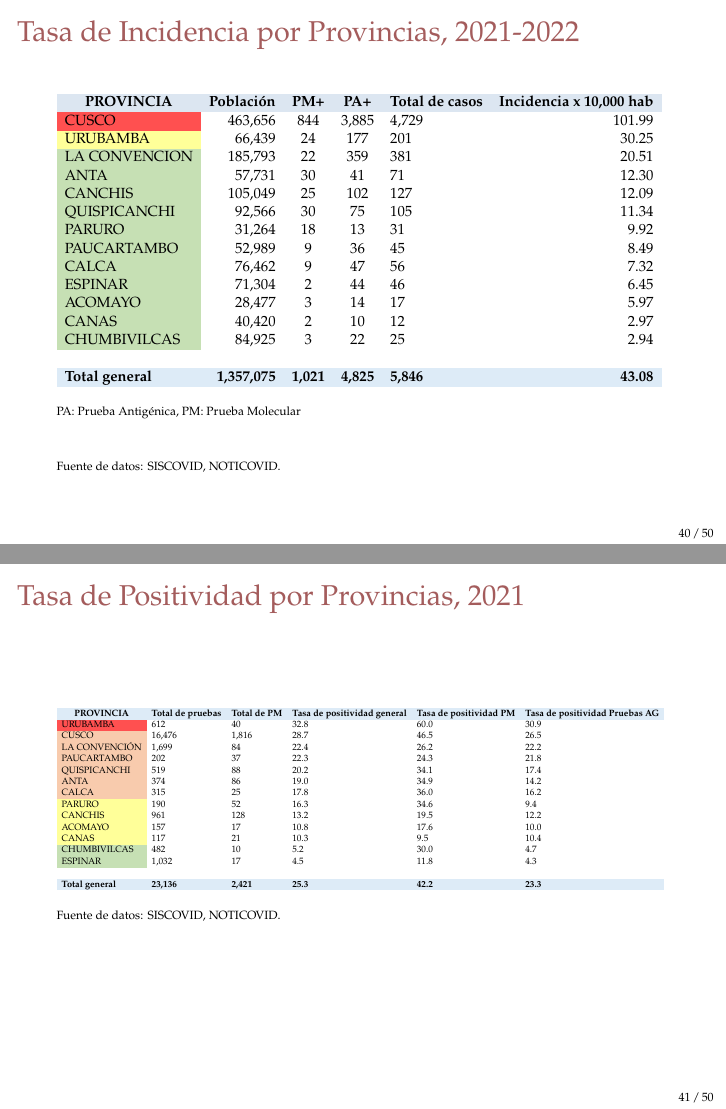
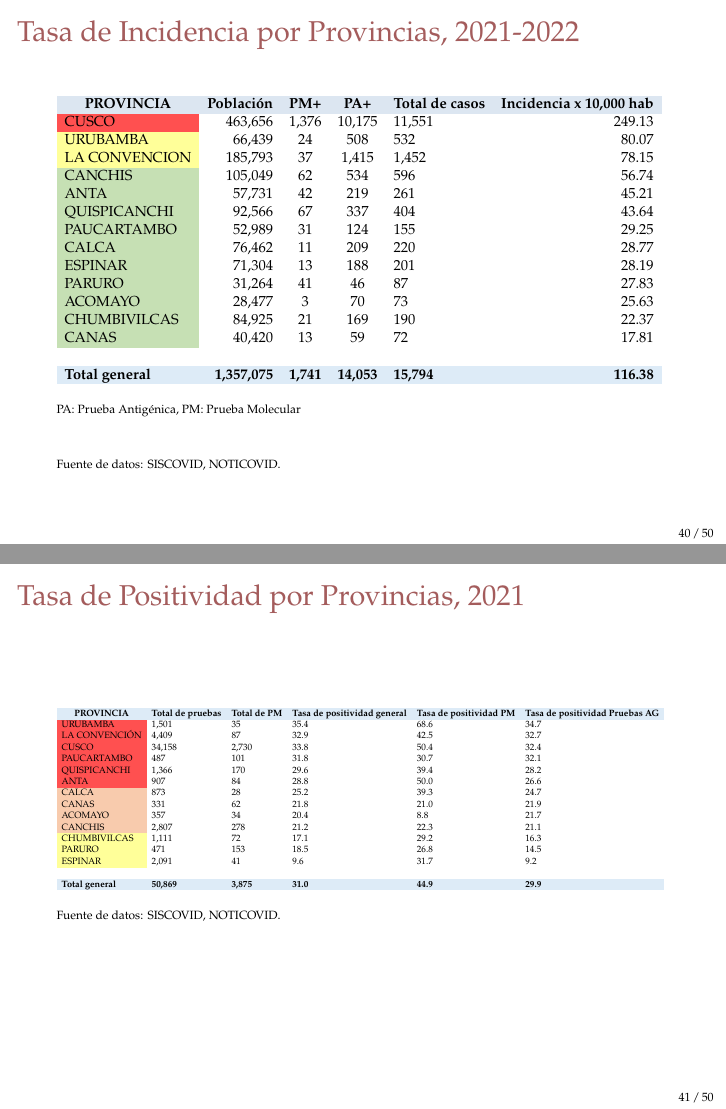
Before and after one commit to Joelo21/DIRESA_covid_cusco, LaTeX slides (sala_covid/sala_covid.tex, which reads tablas/tabla_incidencia_provincia.tex, tablas/tabla_positividad_provincia.tex): pages 40 and 41 of 116, joined at a grey line. Compiled offline with pdfLaTeX.

Commit message:
actualizado 18.01.21

```diff
--- a/tablas/tabla_incidencia_provincia.tex
+++ b/tablas/tabla_incidencia_provincia.tex
@@ -1,20 +1,20 @@
 \begin{tabular}{lrcclr}
 	\rowcolor[HTML]{DCE6F1}
 	\multicolumn{1}{c}{\cellcolor[HTML]{DCE6F1}\textbf{PROVINCIA}} & \multicolumn{1}{c}{\cellcolor[HTML]{DCE6F1}\textbf{Población}} & \textbf{PM+}                                               & \textbf{PA+}         & \multicolumn{1}{c}{\cellcolor[HTML]{DCE6F1}\textbf{Total de casos}} & \multicolumn{1}{c}{\cellcolor[HTML]{DCE6F1}\textbf{Incidencia x 10,000 hab}} \\
-	\cellcolor[HTML]{FF5050}CUSCO                                  & 463,656                                                        & 844                                                        & 3,885                & 4,729                                                               & 101.99                                                                       \\
-	\cellcolor[HTML]{FFFF99}URUBAMBA                               & 66,439                                                         & 24                                                         & 177                  & 201                                                                 & 30.25                                                                        \\
-	\cellcolor[HTML]{C6E0B4}LA   CONVENCION                        & 185,793                                                        & 22                                                         & 359                  & 381                                                                 & 20.51                                                                        \\
-	\cellcolor[HTML]{C6E0B4}ANTA                                   & 57,731                                                         & 30                                                         & 41                   & 71                                                                  & 12.30                                                                        \\
-	\cellcolor[HTML]{C6E0B4}CANCHIS                                & 105,049                                                        & 25                                                         & 102                  & 127                                                                 & 12.09                                                                        \\
-	\cellcolor[HTML]{C6E0B4}QUISPICANCHI                           & 92,566                                                         & 30                                                         & 75                   & 105                                                                 & 11.34                                                                        \\
-	\cellcolor[HTML]{C6E0B4}PARURO                                 & 31,264                                                         & 18                                                         & 13                   & 31                                                                  & 9.92                                                                         \\
-	\cellcolor[HTML]{C6E0B4}PAUCARTAMBO                            & 52,989                                                         & 9                                                          & 36                   & 45                                                                  & 8.49                                                                         \\
-	\cellcolor[HTML]{C6E0B4}CALCA                                  & 76,462                                                         & 9                                                          & 47                   & 56                                                                  & 7.32                                                                         \\
-	\cellcolor[HTML]{C6E0B4}ESPINAR                                & 71,304                                                         & 2                                                          & 44                   & 46                                                                  & 6.45                                                                         \\
-	\cellcolor[HTML]{C6E0B4}ACOMAYO                                & 28,477                                                         & 3                                                          & 14                   & 17                                                                  & 5.97                                                                         \\
-	\cellcolor[HTML]{C6E0B4}CANAS                                  & 40,420                                                         & 2                                                          & 10                   & 12                                                                  & 2.97                                                                         \\
-	\cellcolor[HTML]{C6E0B4}CHUMBIVILCAS                           & 84,925                                                         & 3                                                          & 22                   & 25                                                                  & 2.94                                                                         \\
+	\cellcolor[HTML]{FF5050}CUSCO                                  & 463,656                                                        & 1,376                                                      & 10,175               & 11,551                                                              & 249.13                                                                       \\
+	\cellcolor[HTML]{FFFF99}URUBAMBA                               & 66,439                                                         & 24                                                         & 508                  & 532                                                                 & 80.07                                                                        \\
+	\cellcolor[HTML]{FFFF99}LA   CONVENCION                        & 185,793                                                        & 37                                                         & 1,415                & 1,452                                                               & 78.15                                                                        \\
+	\cellcolor[HTML]{C6E0B4}CANCHIS                                & 105,049                                                        & 62                                                         & 534                  & 596                                                                 & 56.74                                                                        \\
+	\cellcolor[HTML]{C6E0B4}ANTA                                   & 57,731                                                         & 42                                                         & 219                  & 261                                                                 & 45.21                                                                        \\
+	\cellcolor[HTML]{C6E0B4}QUISPICANCHI                           & 92,566                                                         & 67                                                         & 337                  & 404                                                                 & 43.64                                                                        \\
+	\cellcolor[HTML]{C6E0B4}PAUCARTAMBO                            & 52,989                                                         & 31                                                         & 124                  & 155                                                                 & 29.25                                                                        \\
+	\cellcolor[HTML]{C6E0B4}CALCA                                  & 76,462                                                         & 11                                                         & 209                  & 220                                                                 & 28.77                                                                        \\
+	\cellcolor[HTML]{C6E0B4}ESPINAR                                & 71,304                                                         & 13                                                         & 188                  & 201                                                                 & 28.19                                                                        \\
+	\cellcolor[HTML]{C6E0B4}PARURO                                 & 31,264                                                         & 41                                                         & 46                   & 87                                                                  & 27.83                                                                        \\
+	\cellcolor[HTML]{C6E0B4}ACOMAYO                                & 28,477                                                         & 3                                                          & 70                   & 73                                                                  & 25.63                                                                        \\
+	\cellcolor[HTML]{C6E0B4}CHUMBIVILCAS                           & 84,925                                                         & 21                                                         & 169                  & 190                                                                 & 22.37                                                                        \\
+	\cellcolor[HTML]{C6E0B4}CANAS                                  & 40,420                                                         & 13                                                         & 59                   & 72                                                                  & 17.81                                                                        \\
 	& \multicolumn{1}{l}{}                                           & \multicolumn{1}{l}{}                                       & \multicolumn{1}{l}{} &                                                                     & \multicolumn{1}{l}{}                                                         \\
 	\rowcolor[HTML]{DDEBF7}
-	\textbf{Total   general}                                       & \textbf{1,357,075}                                             & \multicolumn{1}{r}{\cellcolor[HTML]{DDEBF7}\textbf{1,021}} & \textbf{4,825}       & \textbf{5,846}                                                      & \textbf{43.08}
+	\textbf{Total   general}                                       & \textbf{1,357,075}                                             & \multicolumn{1}{r}{\cellcolor[HTML]{DDEBF7}\textbf{1,741}} & \textbf{14,053}      & \textbf{15,794}                                                     & \textbf{116.38}
 \end{tabular}
--- a/tablas/tabla_positividad_provincia.tex
+++ b/tablas/tabla_positividad_provincia.tex
@@ -1,20 +1,20 @@
 \begin{tabular}{llllll}
 	\rowcolor[HTML]{DDEBF7}
 	\multicolumn{1}{c}{\cellcolor[HTML]{DDEBF7}\textbf{PROVINCIA}} & \multicolumn{1}{c}{\cellcolor[HTML]{DDEBF7}\textbf{Total de pruebas}} & \multicolumn{1}{c}{\cellcolor[HTML]{DDEBF7}\textbf{Total de PM}} & \multicolumn{1}{c}{\cellcolor[HTML]{DDEBF7}\textbf{Tasa de positividad general}} & \multicolumn{1}{c}{\cellcolor[HTML]{DDEBF7}\textbf{Tasa de positividad PM}} & \multicolumn{1}{c}{\cellcolor[HTML]{DDEBF7}\textbf{Tasa de positividad Pruebas AG}} \\
-	\cellcolor[HTML]{FF5050}URUBAMBA                               & 612                                                                   & 40                                                               & 32.8                                                                             & 60.0                                                                        & 30.9                                                                                \\
-	\cellcolor[HTML]{F8CBAD}CUSCO                                  & 16,476                                                                & 1,816                                                            & 28.7                                                                             & 46.5                                                                        & 26.5                                                                                \\
-	\cellcolor[HTML]{F8CBAD}LA CONVENCIÓN                          & 1,699                                                                 & 84                                                               & 22.4                                                                             & 26.2                                                                        & 22.2                                                                                \\
-	\cellcolor[HTML]{F8CBAD}PAUCARTAMBO                            & 202                                                                   & 37                                                               & 22.3                                                                             & 24.3                                                                        & 21.8                                                                                \\
-	\cellcolor[HTML]{F8CBAD}QUISPICANCHI                           & 519                                                                   & 88                                                               & 20.2                                                                             & 34.1                                                                        & 17.4                                                                                \\
-	\cellcolor[HTML]{F8CBAD}ANTA                                   & 374                                                                   & 86                                                               & 19.0                                                                             & 34.9                                                                        & 14.2                                                                                \\
-	\cellcolor[HTML]{F8CBAD}CALCA                                  & 315                                                                   & 25                                                               & 17.8                                                                             & 36.0                                                                        & 16.2                                                                                \\
-	\cellcolor[HTML]{FFFF99}PARURO                                 & 190                                                                   & 52                                                               & 16.3                                                                             & 34.6                                                                        & 9.4                                                                                 \\
-	\cellcolor[HTML]{FFFF99}CANCHIS                                & 961                                                                   & 128                                                              & 13.2                                                                             & 19.5                                                                        & 12.2                                                                                \\
-	\cellcolor[HTML]{FFFF99}ACOMAYO                                & 157                                                                   & 17                                                               & 10.8                                                                             & 17.6                                                                        & 10.0                                                                                \\
-	\cellcolor[HTML]{FFFF99}CANAS                                  & 117                                                                   & 21                                                               & 10.3                                                                             & 9.5                                                                         & 10.4                                                                                \\
-	\cellcolor[HTML]{C6E0B4}CHUMBIVILCAS                           & 482                                                                   & 10                                                               & 5.2                                                                              & 30.0                                                                        & 4.7                                                                                 \\
-	\cellcolor[HTML]{C6E0B4}ESPINAR                                & 1,032                                                                 & 17                                                               & 4.5                                                                              & 11.8                                                                        & 4.3                                                                                 \\
+	\cellcolor[HTML]{FF5050}URUBAMBA                               & 1,501                                                                 & 35                                                               & 35.4                                                                             & 68.6                                                                        & 34.7                                                                                \\
+	\cellcolor[HTML]{FF5050}LA CONVENCIÓN                          & 4,409                                                                 & 87                                                               & 32.9                                                                             & 42.5                                                                        & 32.7                                                                                \\
+	\cellcolor[HTML]{FF5050}CUSCO                                  & 34,158                                                                & 2,730                                                            & 33.8                                                                             & 50.4                                                                        & 32.4                                                                                \\
+	\cellcolor[HTML]{FF5050}PAUCARTAMBO                            & 487                                                                   & 101                                                              & 31.8                                                                             & 30.7                                                                        & 32.1                                                                                \\
+	\cellcolor[HTML]{FF5050}QUISPICANCHI                           & 1,366                                                                 & 170                                                              & 29.6                                                                             & 39.4                                                                        & 28.2                                                                                \\
+	\cellcolor[HTML]{FF5050}ANTA                                   & 907                                                                   & 84                                                               & 28.8                                                                             & 50.0                                                                        & 26.6                                                                                \\
+	\cellcolor[HTML]{F8CBAD}CALCA                                  & 873                                                                   & 28                                                               & 25.2                                                                             & 39.3                                                                        & 24.7                                                                                \\
+	\cellcolor[HTML]{F8CBAD}CANAS                                  & 331                                                                   & 62                                                               & 21.8                                                                             & 21.0                                                                        & 21.9                                                                                \\
+	\cellcolor[HTML]{F8CBAD}ACOMAYO                                & 357                                                                   & 34                                                               & 20.4                                                                             & 8.8                                                                         & 21.7                                                                                \\
+	\cellcolor[HTML]{F8CBAD}CANCHIS                                & 2,807                                                                 & 278                                                              & 21.2                                                                             & 22.3                                                                        & 21.1                                                                                \\
+	\cellcolor[HTML]{FFFF99}CHUMBIVILCAS                           & 1,111                                                                 & 72                                                               & 17.1                                                                             & 29.2                                                                        & 16.3                                                                                \\
+	\cellcolor[HTML]{FFFF99}PARURO                                 & 471                                                                   & 153                                                              & 18.5                                                                             & 26.8                                                                        & 14.5                                                                                \\
+	\cellcolor[HTML]{FFFF99}ESPINAR                                & 2,091                                                                 & 41                                                               & 9.6                                                                              & 31.7                                                                        & 9.2                                                                                 \\
 	&                                                                       &                                                                  &                                                                                  &                                                                             &                                                                                     \\
 	\rowcolor[HTML]{DDEBF7}
-	\textbf{Total   general}                                       & \textbf{23,136}                                                       & \textbf{2,421}                                                   & \textbf{25.3}                                                                    & \textbf{42.2}                                                               & \textbf{23.3}
+	\textbf{Total   general}                                       & \textbf{50,869}                                                       & \textbf{3,875}                                                   & \textbf{31.0}                                                                    & \textbf{44.9}                                                               & \textbf{29.9}
 \end{tabular}
```
Also changed, not shown: sala_covid/sala_covid.tex (+9 -9 lines), tablas/tabla_letalidad_mortalidad_provincia.tex (+14 -14 lines), 6 other files.
